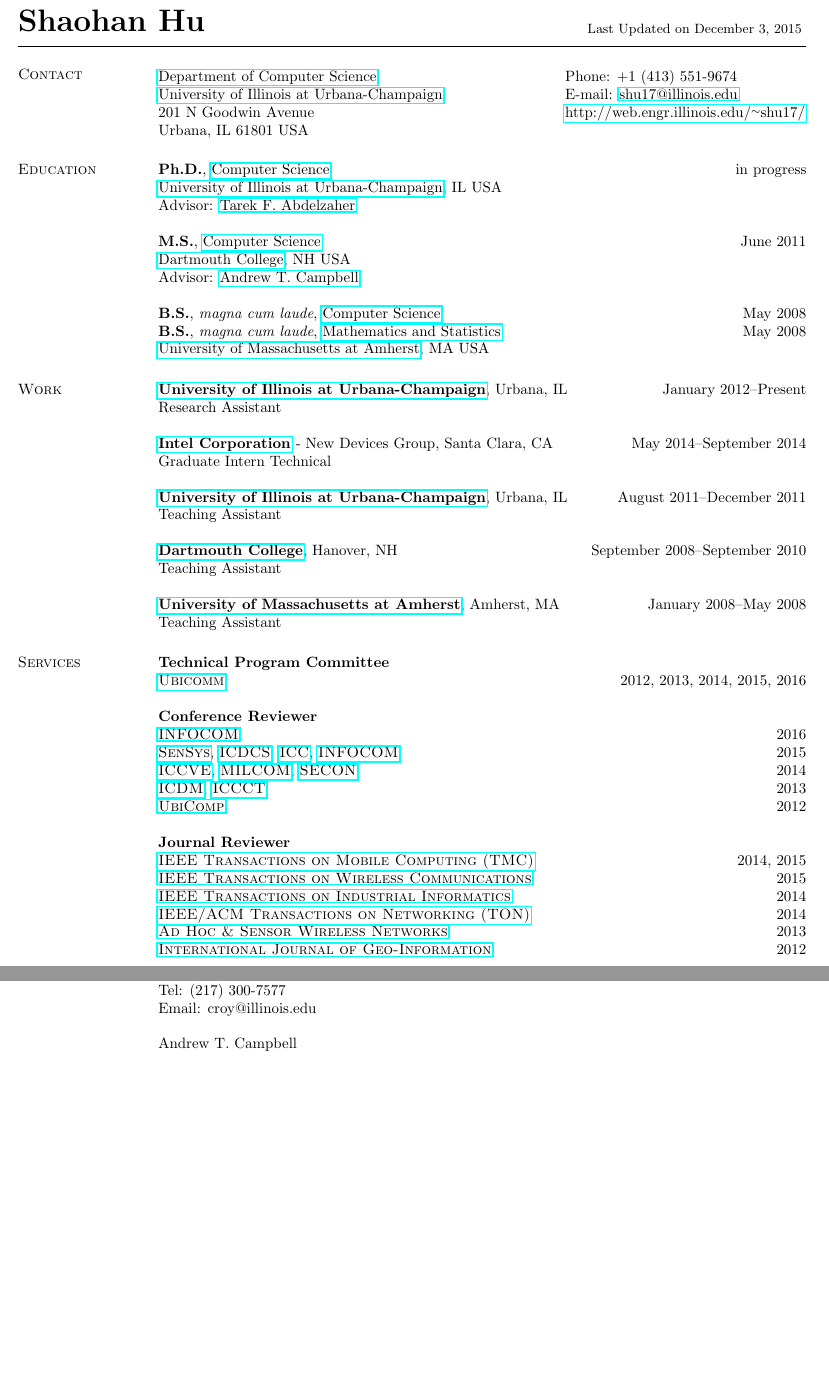
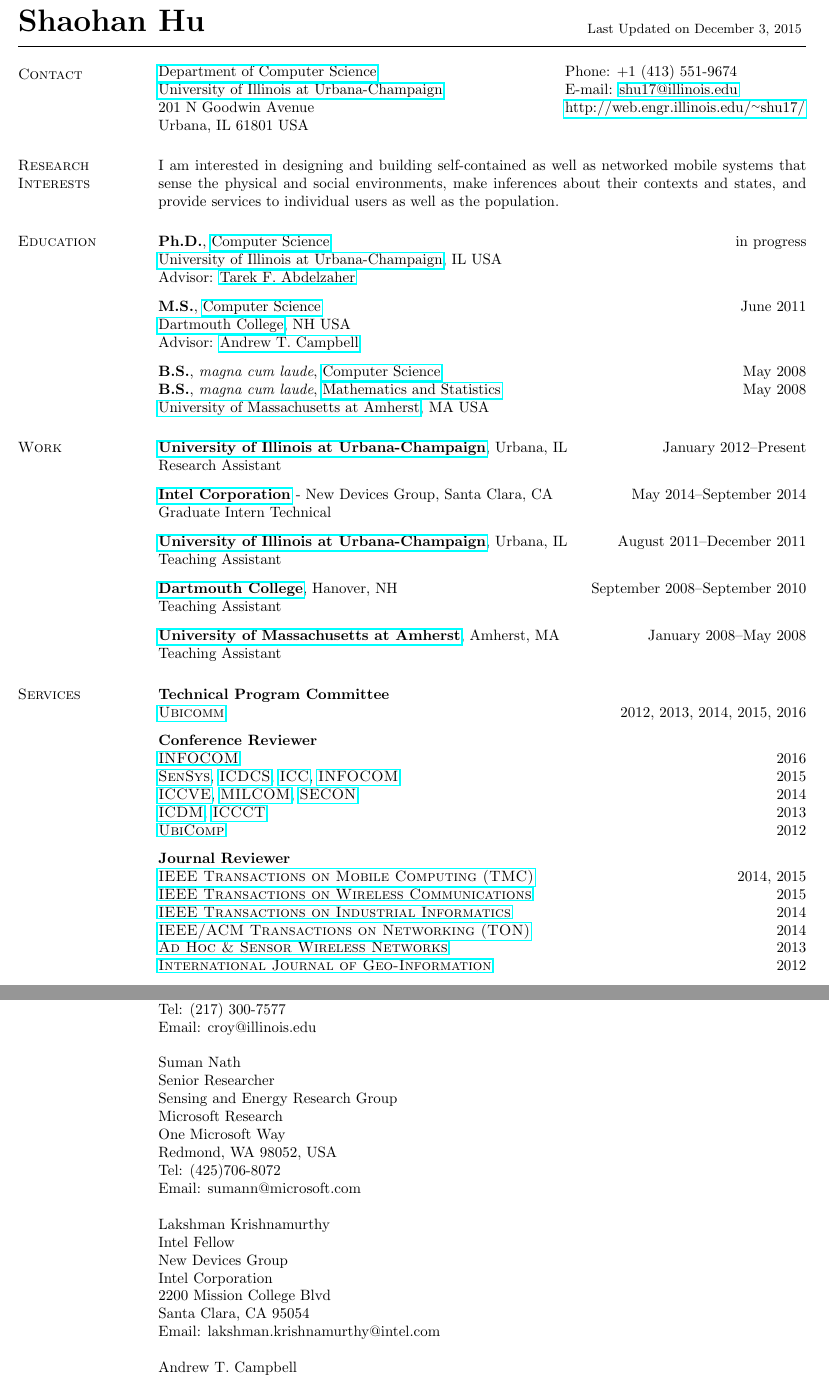
Before and after one commit to hushaohan/hushaohan.github.io, a LaTeX CV (cv.tex, which reads contact.tex, interests.tex, references.tex): two parts of pages 1 and 9 of 9 before the commit and two parts of pages 1 and 8 of 8 after it, joined at a grey line, cut so that both start at the same text, the shorter picture padded with empty space. Compiled offline with pdfLaTeX.

Commit message:
format tweaks

```diff
--- a/contact.tex
+++ b/contact.tex
@@ -1,5 +1,5 @@
 \section{\sc Contact}
-\vspace{.05in}
+\vspace{.01in}
 \begin{tabular}{@{}p{3.6in}p{4in}}
 {\href{http://www.cs.illinois.edu/}{Department of Computer Science}}           & {Phone:}  +1 (413) 551-9674 \\
 {\href{http://www.illinois.edu/}{University of Illinois at Urbana-Champaign}}  & {E-mail:} {\href{mailto:shu17@illinois.edu}{shu17@illinois.edu}}\\
--- a/cv.tex
+++ b/cv.tex
@@ -7,7 +7,7 @@
 
 \oddsidemargin -.5in
 \evensidemargin -.5in
-\textwidth=6.0in
+\textwidth=6in
 \itemsep=0in
 \parsep=0in
 
@@ -38,7 +38,7 @@ Last Updated on \today
 \begin{resume}
 
 \input{contact}
-% \input{interests}
+\input{interests}
 \input{education}
 \input{work}
 \input{services}
--- a/interests.tex
+++ b/interests.tex
@@ -1 +1,4 @@
 \section{\sc Research Interests}
+I am interested in designing and building self-contained as well as networked mobile systems that sense
+the physical and social environments, make inferences about their
+contexts and states, and provide services to individual users as well as the
--- a/references.tex
+++ b/references.tex
@@ -15,14 +15,22 @@ Urbana, IL 61801, USA\\
 Tel: (217) 300-7577\\
 Email: croy@illinois.edu
 
-% Suman Nath\\
-% Senior Researcher\\
-% Sensing and Energy Research Group\\
-% Microsoft Research\\
-% One Microsoft Way\\
-% Redmond, WA 98052, USA\\
-% Tel: (425)706-8072\\
-% Email: sumann@microsoft.com\\
+Suman Nath\\
+Senior Researcher\\
+Sensing and Energy Research Group\\
+Microsoft Research\\
+One Microsoft Way\\
+Redmond, WA 98052, USA\\
+Tel: (425)706-8072\\
+Email: sumann@microsoft.com
+
+Lakshman Krishnamurthy\\
+Intel Fellow\\
+New Devices Group\\
+Intel Corporation\\
+2200 Mission College Blvd\\
+Santa Clara, CA 95054\\
+Email: lakshman.krishnamurthy@intel.com
 
 Andrew T. Campbell\\
 Professor\\
--- a/services.tex
+++ b/services.tex
@@ -1,13 +1,15 @@
 \section{\sc Services}
 {\bf Technical Program Committee}\\
-{\href{http://www.iaria.org/conferences.html}{\textsc{Ubicomm}}} \hfill 2012, 2013, 2014, 2015, 2016
+{\href{http://www.iaria.org/conferences.html}{\textsc{Ubicomm}}} \hfill 2012, 2013, 2014, 2015, 2016\\
+\vspace{-0.6cm}
 
 {\bf Conference Reviewer}\\
 {\href{http://infocom2016.ieee-infocom.org/}{\textsc{INFOCOM}}} \hfill 2016\\
 {\href{http://sensys.acm.org/2015/}{\textsc{SenSys}}}, {\href{http://icdcs-2015.cse.ohio-state.edu/}{\textsc{ICDCS}}}, {\href{http://icc2015.ieee-icc.org/}{\textsc{ICC}}}, {\href{http://infocom2015.ieee-infocom.org/}{\textsc{INFOCOM}}} \hfill 2015\\
 {\href{http://www.iccve.org/2014/}{\textsc{ICCVE}}}, {\href{http://www.milcom.org/2014/}{\textsc{MILCOM}}}, {\href{http://secon2014.ieee-secon.org}{\textsc{SECON}}} \hfill 2014\\
 {\href{http://icdm2013.rutgers.edu}{\textsc{ICDM}}}, {\href{http://www.mnnit.ac.in/iccct2013}{\textsc{ICCCT}}} \hfill 2013\\
-{\href{http://www.ubicomp.org/ubicomp2012}{\textsc{UbiComp}}} \hfill 2012
+{\href{http://www.ubicomp.org/ubicomp2012}{\textsc{UbiComp}}} \hfill 2012\\
+\vspace{-0.6cm}
 
 {\bf Journal Reviewer}\\
 {\href{http://www.computer.org/portal/web/tmc}{\textsc{IEEE Transactions on Mobile Computing (TMC)}}} \hfill 2014, 2015\\
--- a/work.tex
+++ b/work.tex
@@ -1,15 +1,19 @@
 \section{\sc Work}
 {\href{http://www.illinois.edu/}{{\bf University of Illinois at Urbana-Champaign}}}, Urbana, IL \hfill January 2012--Present\\
 Research Assistant
+\vspace{-0.16cm}
 
 {\href{http://www.intel.com/}{{\bf Intel Corporation}}} - New Devices Group, Santa Clara, CA \hfill May 2014--September 2014\\
 Graduate Intern Technical
+\vspace{-0.16cm}
 
 {\href{http://www.illinois.edu/}{{\bf University of Illinois at Urbana-Champaign}}}, Urbana, IL \hfill August 2011--December 2011\\
 Teaching Assistant
+\vspace{-0.16cm}
 
 {\href{http://www.dartmouth.edu/}{{\bf Dartmouth College}}}, Hanover, NH \hfill September 2008--September 2010\\
 Teaching Assistant
+\vspace{-0.16cm}
 
 {\href{http://www.umass.edu/}{{\bf University of Massachusetts at Amherst}}}, Amherst, MA \hfill January 2008--May 2008\\
 Teaching Assistant
```
Also changed, not shown: education.tex (+2 -0 lines), research.tex (+4 -4 lines), cv.pdf, cv.tex (3 more changed lines), interests.tex (3 more changed lines).
